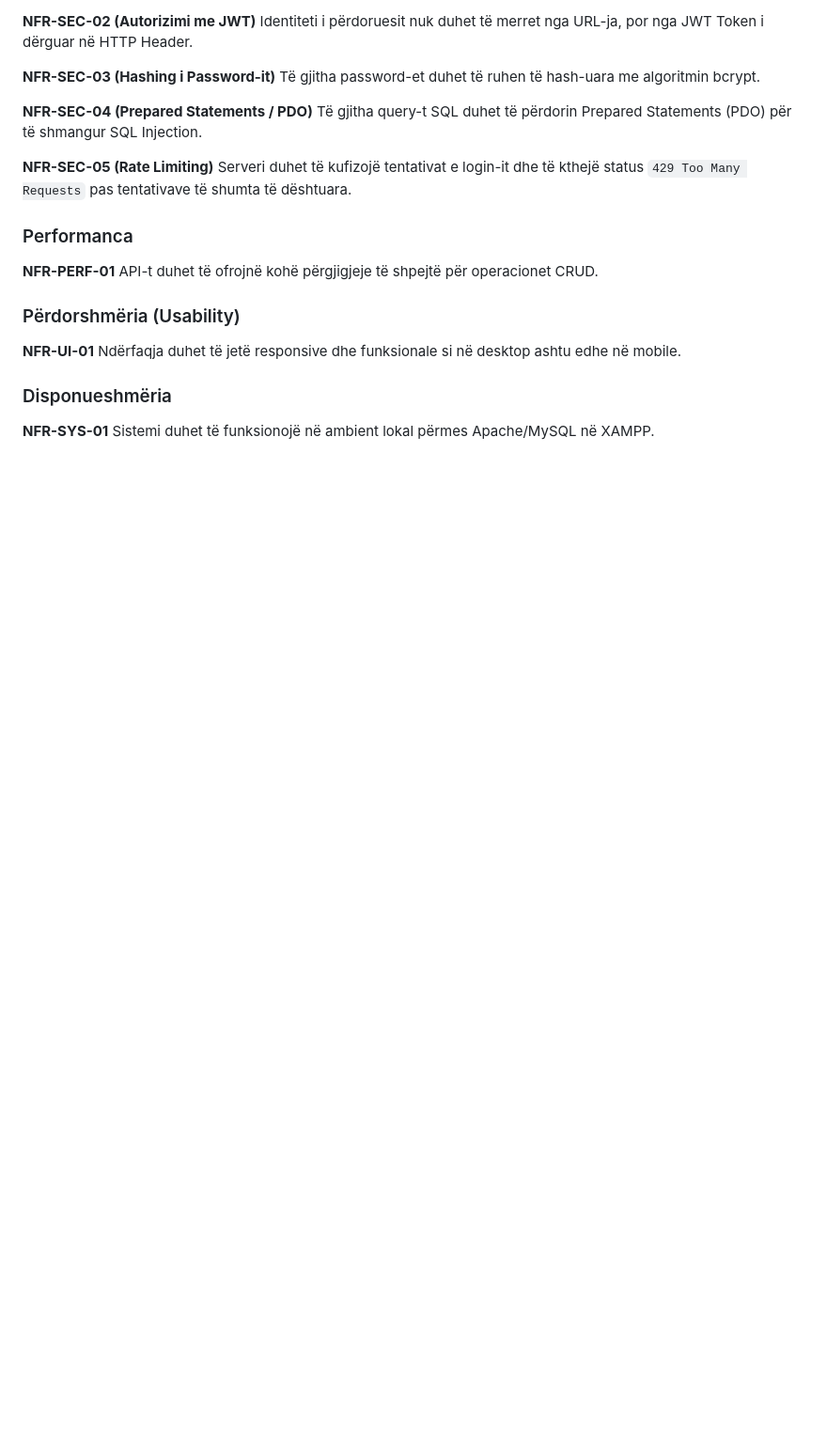
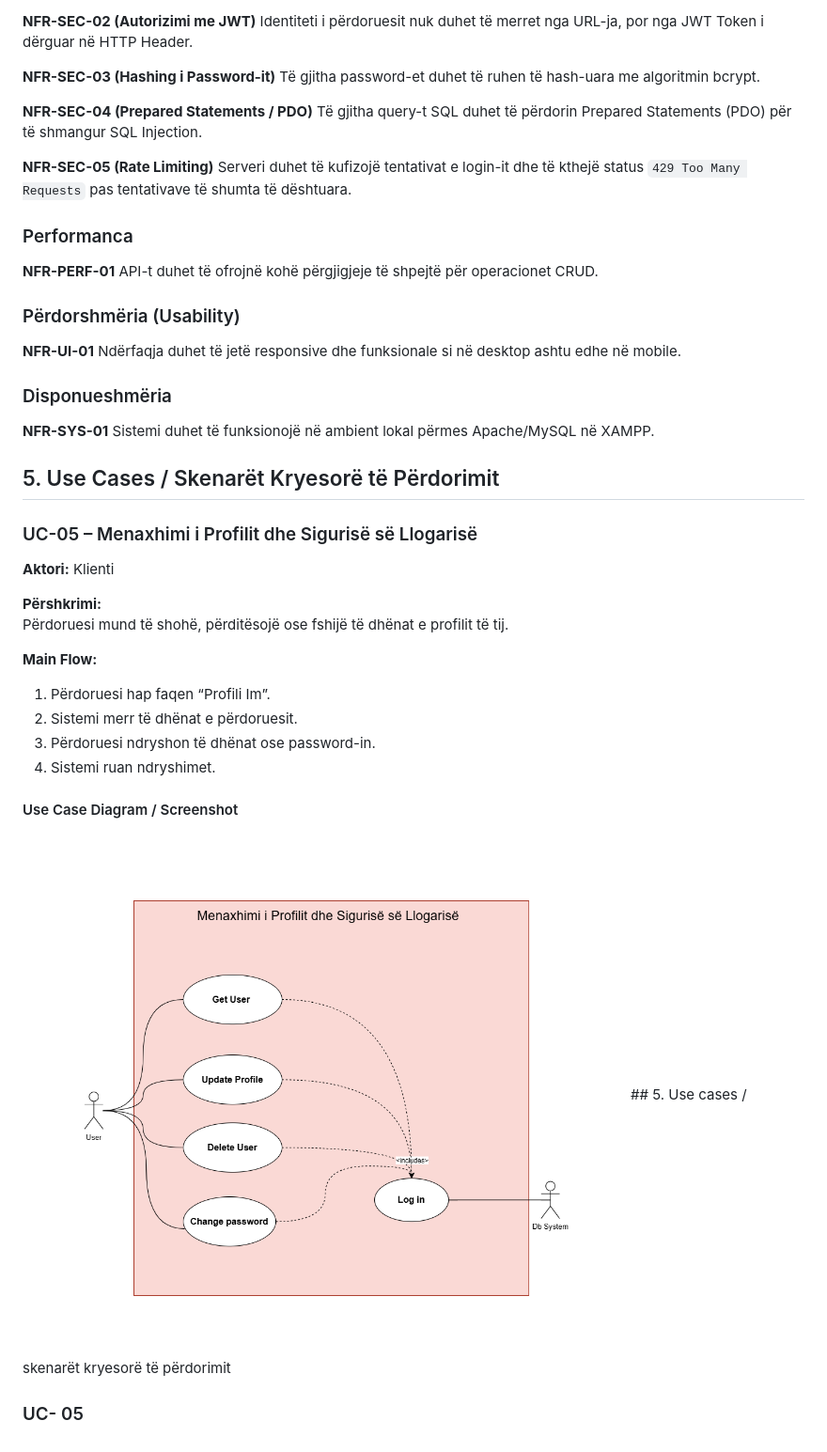
Before and after one commit to kleaadishaa/se2026-lovelyz-skincare, a Markdown page: docs/SRS.md, the part around the change. Shown at 94% size. Rendered like a GitHub page; blank space fills up the shorter version.

Commit message:
Add use case UC-05 for profile management

```diff
--- a/docs/SRS.md
+++ b/docs/SRS.md
@@ -135,3 +135,23 @@ Ndërfaqja duhet të jetë responsive dhe funksionale si në desktop ashtu edhe
 
 **NFR-SYS-01**
 Sistemi duhet të funksionojë në ambient lokal përmes Apache/MySQL në XAMPP.
+
+## 5. Use Cases / Skenarët Kryesorë të Përdorimit
+
+### UC-05 – Menaxhimi i Profilit dhe Sigurisë së Llogarisë
+
+**Aktori:** Klienti
+
+**Përshkrimi:**
+Përdoruesi mund të shohë, përditësojë ose fshijë të dhënat e profilit të tij.
+
+**Main Flow:**
+1. Përdoruesi hap faqen “Profili Im”.
+2. Sistemi merr të dhënat e përdoruesit.
+3. Përdoruesi ndryshon të dhënat ose password-in.
+4. Sistemi ruan ndryshimet.
+
+#### Use Case Diagram / Screenshot
+
+![UC-05 Screenshot](./screenshots/UC-05.png)## 5. Use cases / skenarët kryesorë të përdorimit
+### UC- 05
```
